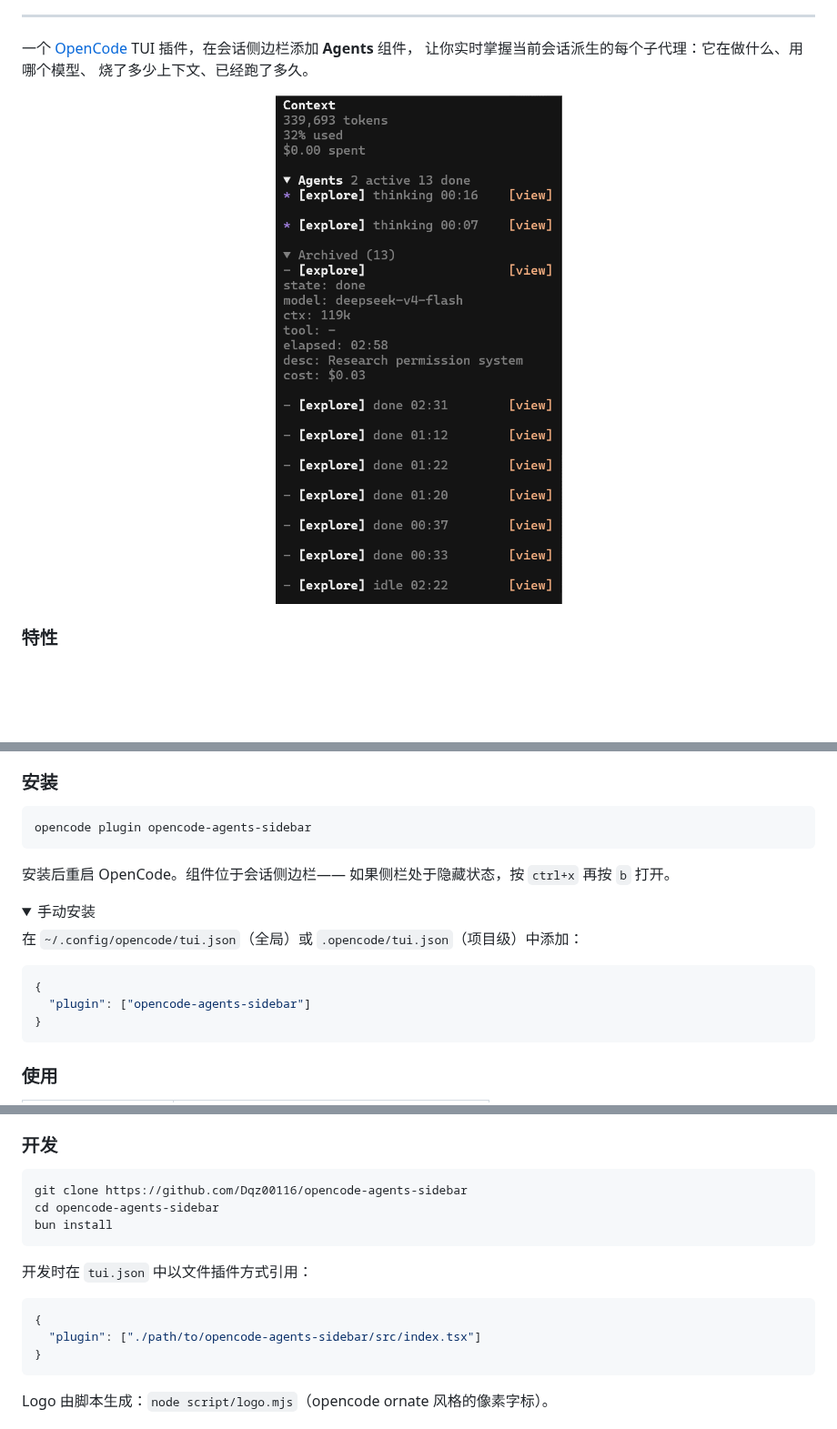
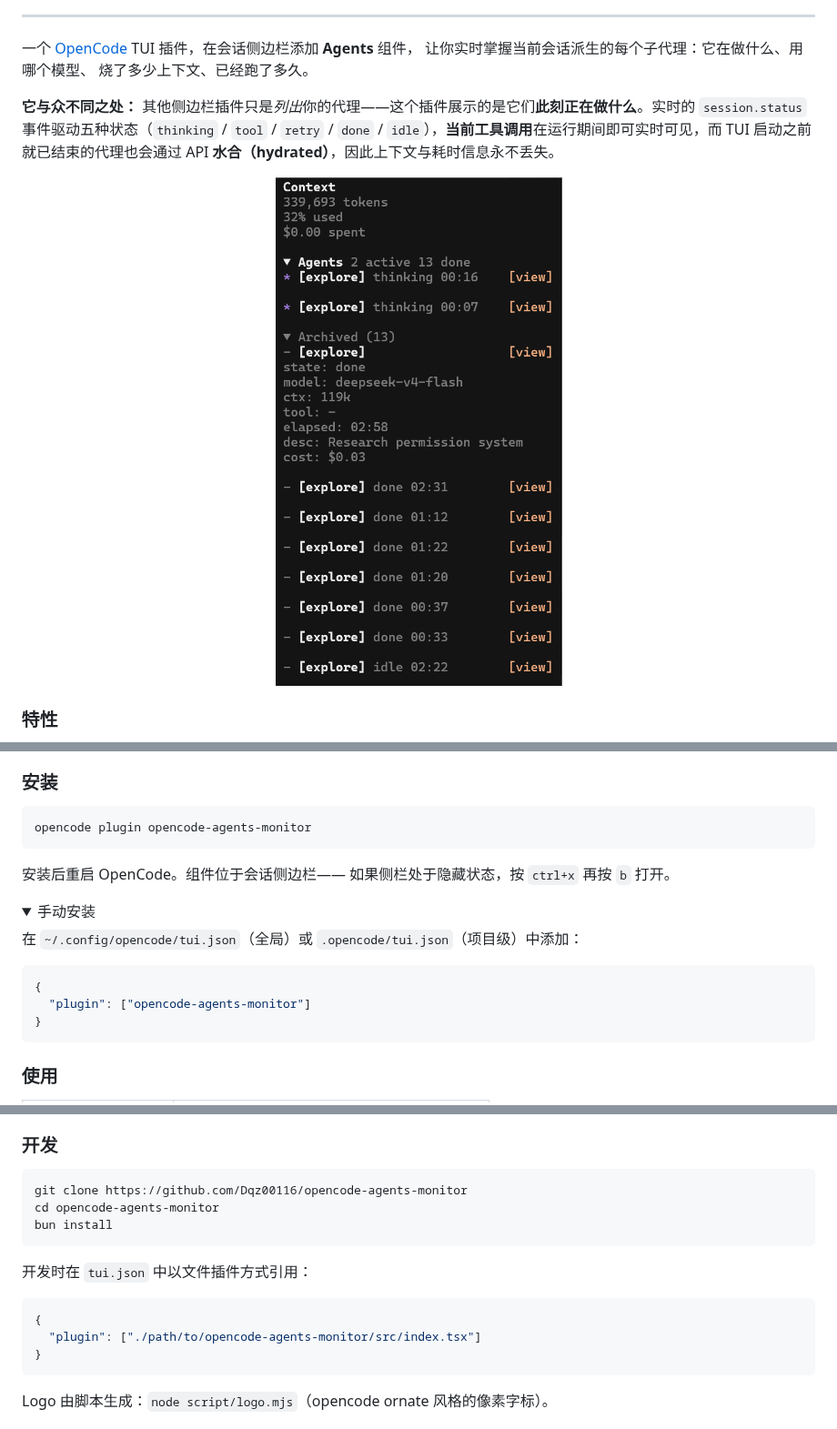
Before and after one commit to Dqz00116/opencode-agents-monitor, a Markdown page: README.zh-CN.md, 3 parts joined by grey strips. Shown at 91% size. GitHub-like rendering; folded sections open; blank space fills up the shorter version.

Commit message:
Rename plugin to opencode-agents-monitor due to npm package name conflict

````diff
--- a/README.zh.md
+++ b/README.zh-CN.md
@@ -20,8 +20,10 @@
 让你实时掌握当前会话派生的每个子代理：它在做什么、用哪个模型、
 烧了多少上下文、已经跑了多久。
 
+**它与众不同之处：** 其他侧边栏插件只是*列出*你的代理——这个插件展示的是它们**此刻正在做什么**。实时的 `session.status` 事件驱动五种状态（`thinking` / `tool` / `retry` / `done` / `idle`），**当前工具调用**在运行期间即可实时可见，而 TUI 启动之前就已结束的代理也会通过 API **水合（hydrated）**，因此上下文与耗时信息永不丢失。
+
 <p align="center">
-  <img src="assets/opencode-agents-sidebar.gif" alt="opencode-agents-sidebar 演示">
+  <img src="assets/opencode-agents-monitor.gif" alt="opencode-agents-monitor 演示">
 </p>
 
 ### 特性
@@ -42,7 +44,7 @@
 ### 安装
 
 ```bash
-opencode plugin opencode-agents-sidebar
+opencode plugin opencode-agents-monitor
 ```
 
 安装后重启 OpenCode。组件位于会话侧边栏——
@@ -55,7 +57,7 @@ opencode plugin opencode-agents-sidebar
 
 ```json
 {
-  "plugin": ["opencode-agents-sidebar"]
+  "plugin": ["opencode-agents-monitor"]
 }
 ```
 
@@ -87,8 +89,8 @@ opencode plugin opencode-agents-sidebar
 ### 开发
 
 ```bash
-git clone https://github.com/Dqz00116/opencode-agents-sidebar
-cd opencode-agents-sidebar
+git clone https://github.com/Dqz00116/opencode-agents-monitor
+cd opencode-agents-monitor
 bun install
 ```
 
@@ -96,7 +98,7 @@ bun install
 
 ```json
 {
-  "plugin": ["./path/to/opencode-agents-sidebar/src/index.tsx"]
+  "plugin": ["./path/to/opencode-agents-monitor/src/index.tsx"]
 }
 ```
 
````
Also changed, not shown: other parts of README.zh-CN.md (+3 -3 lines), README.md (+11 -9 lines), assets/opencode-agents-monitor.gif (renamed from assets/opencode-agents-sidebar.gif), 1 other file.
